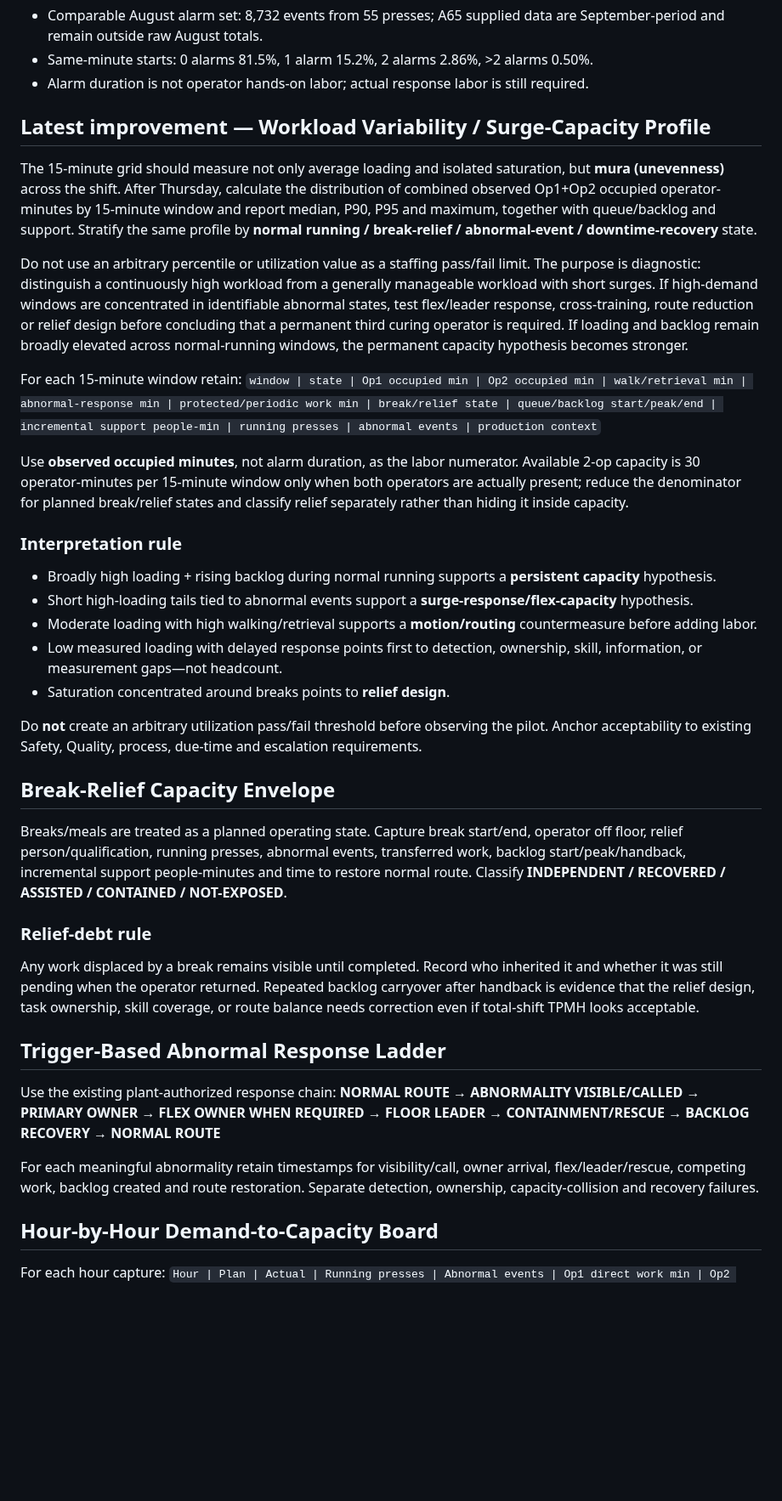
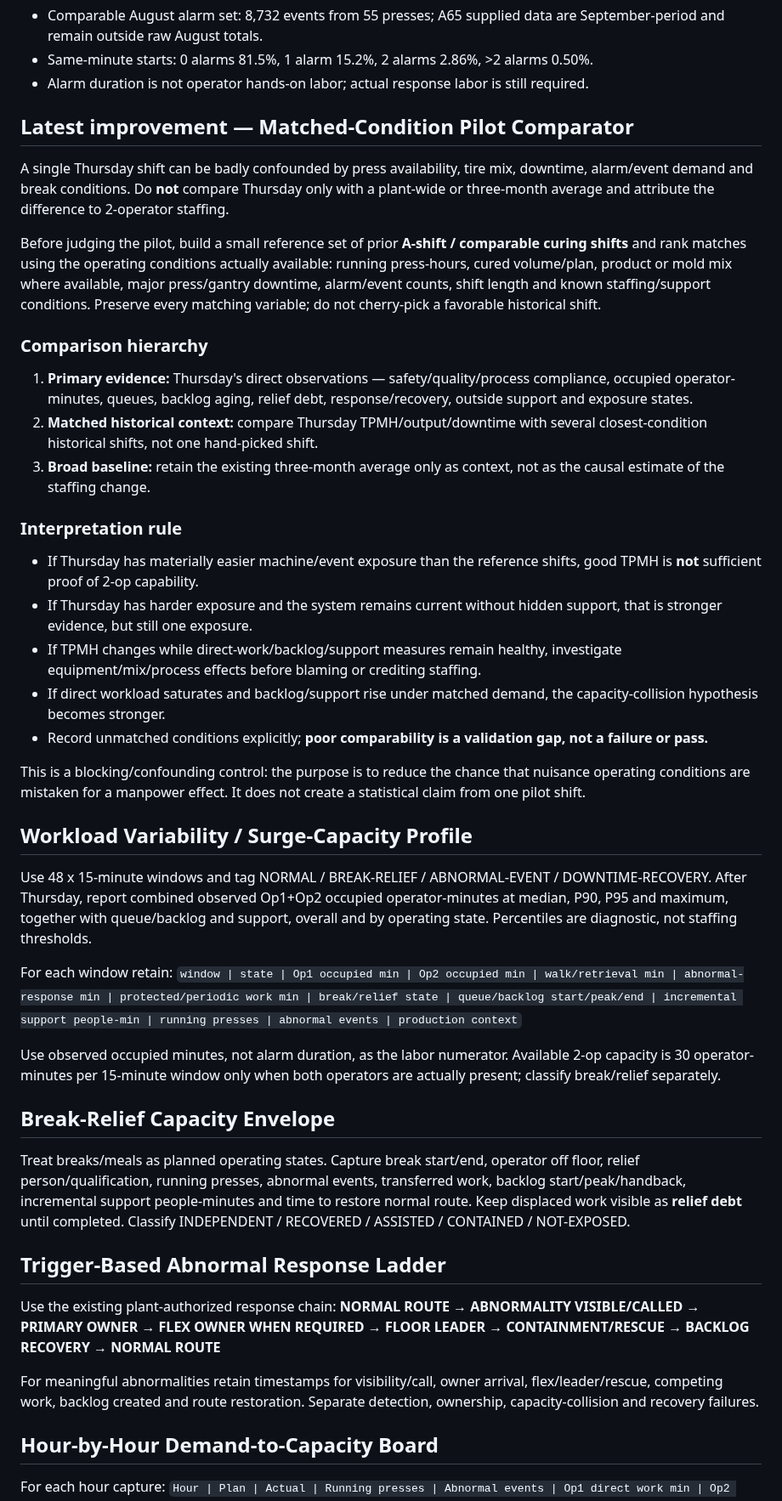
Before and after one commit to nithin1999/Playground, a Markdown page: curing-tpmh-dashboard/README.md, the part around one of its changes. Shown at 85% size. Drawn GitHub-style; blank space fills up the shorter version.

Commit message:
Add matched-condition pilot comparator

```diff
--- a/curing-tpmh-dashboard/README.md
+++ b/curing-tpmh-dashboard/README.md
@@ -8,36 +8,41 @@
 - Same-minute starts: 0 alarms 81.5%, 1 alarm 15.2%, 2 alarms 2.86%, >2 alarms 0.50%.
 - Alarm duration is not operator hands-on labor; actual response labor is still required.
 
-## Latest improvement — Workload Variability / Surge-Capacity Profile
-The 15-minute grid should measure not only average loading and isolated saturation, but **mura (unevenness)** across the shift. After Thursday, calculate the distribution of combined observed Op1+Op2 occupied operator-minutes by 15-minute window and report median, P90, P95 and maximum, together with queue/backlog and support. Stratify the same profile by **normal running / break-relief / abnormal-event / downtime-recovery** state.
+## Latest improvement — Matched-Condition Pilot Comparator
+A single Thursday shift can be badly confounded by press availability, tire mix, downtime, alarm/event demand and break conditions. Do **not** compare Thursday only with a plant-wide or three-month average and attribute the difference to 2-operator staffing.
 
-Do not use an arbitrary percentile or utilization value as a staffing pass/fail limit. The purpose is diagnostic: distinguish a continuously high workload from a generally manageable workload with short surges. If high-demand windows are concentrated in identifiable abnormal states, test flex/leader response, cross-training, route reduction or relief design before concluding that a permanent third curing operator is required. If loading and backlog remain broadly elevated across normal-running windows, the permanent capacity hypothesis becomes stronger.
+Before judging the pilot, build a small reference set of prior **A-shift / comparable curing shifts** and rank matches using the operating conditions actually available: running press-hours, cured volume/plan, product or mold mix where available, major press/gantry downtime, alarm/event counts, shift length and known staffing/support conditions. Preserve every matching variable; do not cherry-pick a favorable historical shift.
 
-For each 15-minute window retain:
+### Comparison hierarchy
+1. **Primary evidence:** Thursday's direct observations — safety/quality/process compliance, occupied operator-minutes, queues, backlog aging, relief debt, response/recovery, outside support and exposure states.
+2. **Matched historical context:** compare Thursday TPMH/output/downtime with several closest-condition historical shifts, not one hand-picked shift.
+3. **Broad baseline:** retain the existing three-month average only as context, not as the causal estimate of the staffing change.
+
+### Interpretation rule
+- If Thursday has materially easier machine/event exposure than the reference shifts, good TPMH is **not** sufficient proof of 2-op capability.
+- If Thursday has harder exposure and the system remains current without hidden support, that is stronger evidence, but still one exposure.
+- If TPMH changes while direct-work/backlog/support measures remain healthy, investigate equipment/mix/process effects before blaming or crediting staffing.
+- If direct workload saturates and backlog/support rise under matched demand, the capacity-collision hypothesis becomes stronger.
+- Record unmatched conditions explicitly; **poor comparability is a validation gap, not a failure or pass.**
+
+This is a blocking/confounding control: the purpose is to reduce the chance that nuisance operating conditions are mistaken for a manpower effect. It does not create a statistical claim from one pilot shift.
+
+## Workload Variability / Surge-Capacity Profile
+Use 48 x 15-minute windows and tag NORMAL / BREAK-RELIEF / ABNORMAL-EVENT / DOWNTIME-RECOVERY. After Thursday, report combined observed Op1+Op2 occupied operator-minutes at median, P90, P95 and maximum, together with queue/backlog and support, overall and by operating state. Percentiles are diagnostic, not staffing thresholds.
+
+For each window retain:
 `window | state | Op1 occupied min | Op2 occupied min | walk/retrieval min | abnormal-response min | protected/periodic work min | break/relief state | queue/backlog start/peak/end | incremental support people-min | running presses | abnormal events | production context`
 
-Use **observed occupied minutes**, not alarm duration, as the labor numerator. Available 2-op capacity is 30 operator-minutes per 15-minute window only when both operators are actually present; reduce the denominator for planned break/relief states and classify relief separately rather than hiding it inside capacity.
-
-### Interpretation rule
-- Broadly high loading + rising backlog during normal running supports a **persistent capacity** hypothesis.
-- Short high-loading tails tied to abnormal events support a **surge-response/flex-capacity** hypothesis.
-- Moderate loading with high walking/retrieval supports a **motion/routing** countermeasure before adding labor.
-- Low measured loading with delayed response points first to detection, ownership, skill, information, or measurement gaps—not headcount.
-- Saturation concentrated around breaks points to **relief design**.
-
-Do **not** create an arbitrary utilization pass/fail threshold before observing the pilot. Anchor acceptability to existing Safety, Quality, process, due-time and escalation requirements.
+Use observed occupied minutes, not alarm duration, as the labor numerator. Available 2-op capacity is 30 operator-minutes per 15-minute window only when both operators are actually present; classify break/relief separately.
 
 ## Break-Relief Capacity Envelope
-Breaks/meals are treated as a planned operating state. Capture break start/end, operator off floor, relief person/qualification, running presses, abnormal events, transferred work, backlog start/peak/handback, incremental support people-minutes and time to restore normal route. Classify **INDEPENDENT / RECOVERED / ASSISTED / CONTAINED / NOT-EXPOSED**.
-
-### Relief-debt rule
-Any work displaced by a break remains visible until completed. Record who inherited it and whether it was still pending when the operator returned. Repeated backlog carryover after handback is evidence that the relief design, task ownership, skill coverage, or route balance needs correction even if total-shift TPMH looks acceptable.
+Treat breaks/meals as planned operating states. Capture break start/end, operator off floor, relief person/qualification, running presses, abnormal events, transferred work, backlog start/peak/handback, incremental support people-minutes and time to restore normal route. Keep displaced work visible as **relief debt** until completed. Classify INDEPENDENT / RECOVERED / ASSISTED / CONTAINED / NOT-EXPOSED.
 
 ## Trigger-Based Abnormal Response Ladder
 Use the existing plant-authorized response chain:
 **NORMAL ROUTE → ABNORMALITY VISIBLE/CALLED → PRIMARY OWNER → FLEX OWNER WHEN REQUIRED → FLOOR LEADER → CONTAINMENT/RESCUE → BACKLOG RECOVERY → NORMAL ROUTE**
 
-For each meaningful abnormality retain timestamps for visibility/call, owner arrival, flex/leader/rescue, competing work, backlog created and route restoration. Separate detection, ownership, capacity-collision and recovery failures.
+For meaningful abnormalities retain timestamps for visibility/call, owner arrival, flex/leader/rescue, competing work, backlog created and route restoration. Separate detection, ownership, capacity-collision and recovery failures.
 
 ## Hour-by-Hour Demand-to-Capacity Board
 For each hour capture:
```
Also changed, not shown: other parts of curing-tpmh-dashboard/README.md (+11 -11 lines).
